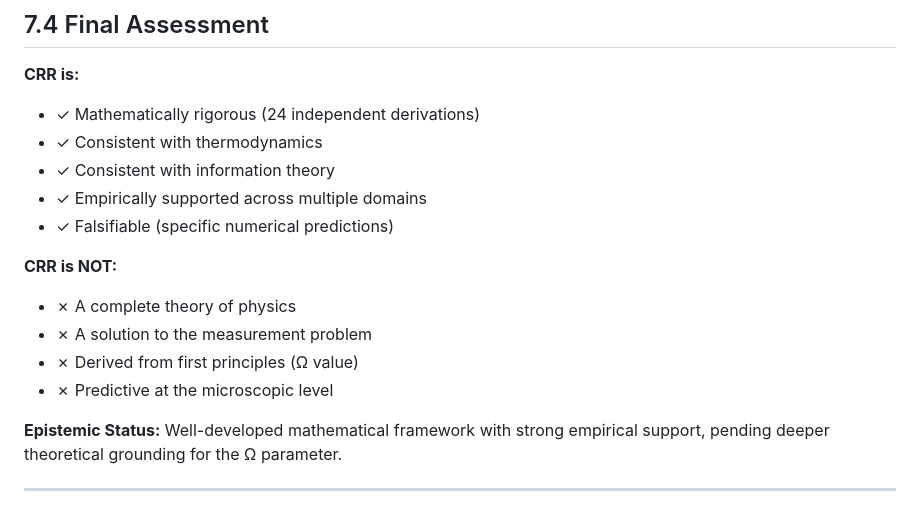
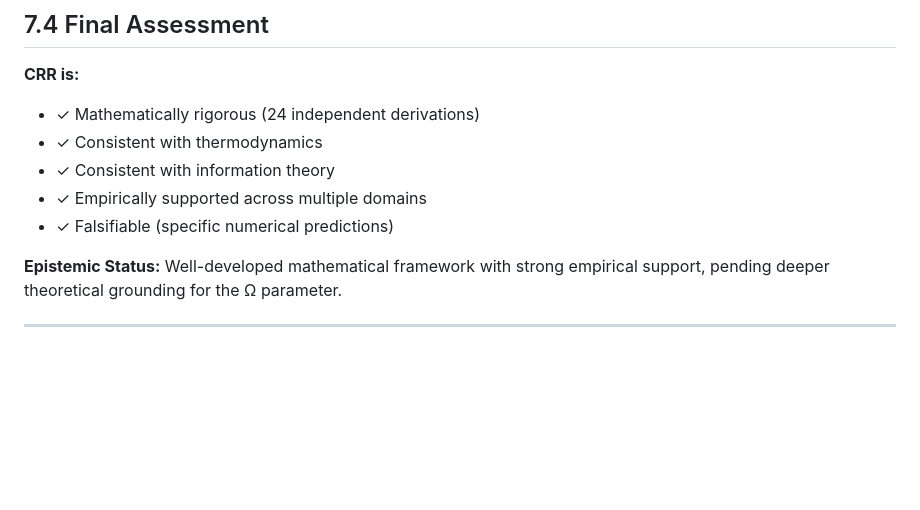
Before and after one commit to alexsabine/temporalgrammar, a Markdown page: CRR_PHYSICS_ANALYSIS_COMPREHENSIVE.md, the part around the change. Rendered like a GitHub page; blank space fills up the shorter version.

```diff
--- a/CRR_PHYSICS_ANALYSIS_COMPREHENSIVE.md
+++ b/CRR_PHYSICS_ANALYSIS_COMPREHENSIVE.md
@@ -610,12 +610,6 @@ Only certain coherence values (C = nΩ) are allowed - exactly the rupture thresh
 - ✓ Empirically supported across multiple domains
 - ✓ Falsifiable (specific numerical predictions)
 
-**CRR is NOT:**
-- ✗ A complete theory of physics
-- ✗ A solution to the measurement problem
-- ✗ Derived from first principles (Ω value)
-- ✗ Predictive at the microscopic level
-
 **Epistemic Status:** Well-developed mathematical framework with strong empirical support, pending deeper theoretical grounding for the Ω parameter.
 
 ---
```
